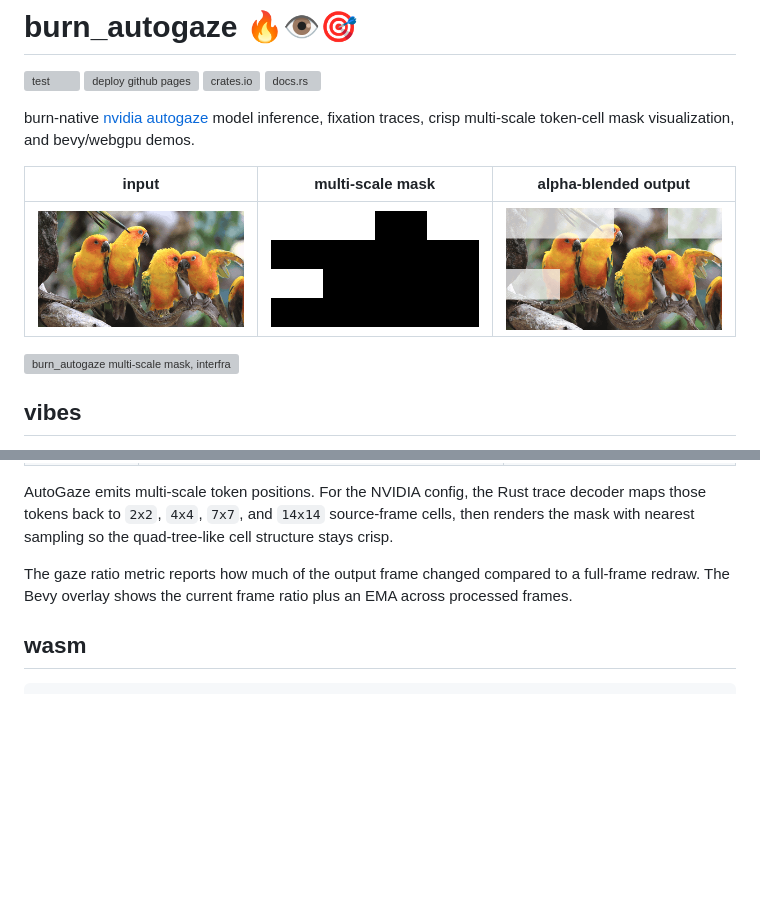
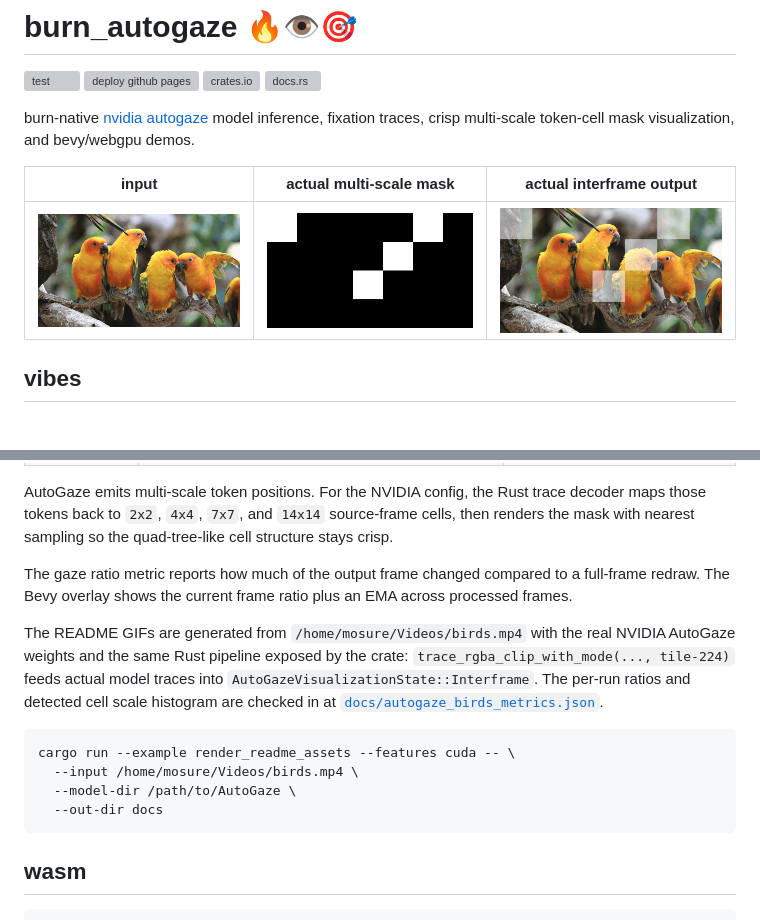
Before and after one commit to mosure/burn_autogaze, a Markdown page: README.md, 2 parts joined by grey strips. Rendered like a GitHub page; pictures changed too: docs/autogaze_birds_input.gif, docs/autogaze_birds_mask.gif, docs/autogaze_birds_output.gif; blank space fills up the shorter version; grey boxes are pictures that could not be loaded.

Commit message:
docs: render autogaze examples from pipeline

````diff
--- a/README.md
+++ b/README.md
@@ -9,11 +9,9 @@ burn-native [nvidia autogaze](https://huggingface.co/nvidia/AutoGaze) model
 inference, fixation traces, crisp multi-scale token-cell mask visualization, and
 bevy/webgpu demos.
 
-| input | multi-scale mask | alpha-blended output |
+| input | actual multi-scale mask | actual interframe output |
 |---|---|---|
-| <img src="./docs/autogaze_birds_input.gif" alt="birds input clip" title="https://www.vecteezy.com/free-videos Wildlife Stock Videos by Vecteezy"> | <img src="./docs/autogaze_birds_mask.gif" alt="crisp multi-scale autogaze white mask"> | <img src="./docs/autogaze_birds_output.gif" alt="autogaze alpha-blended output"> |
-
-<img src="./docs/autogaze_capabilities.svg" alt="burn_autogaze multi-scale mask, interframe output, and gaze ratio capability overview">
+| <img src="./docs/autogaze_birds_input.gif" alt="birds input clip" title="https://www.vecteezy.com/free-videos Wildlife Stock Videos by Vecteezy"> | <img src="./docs/autogaze_birds_mask.gif" alt="actual crisp multi-scale autogaze white mask"> | <img src="./docs/autogaze_birds_output.gif" alt="actual autogaze interframe alpha-blended output"> |
 
 ## vibes
 
@@ -113,6 +111,20 @@ The gaze ratio metric reports how much of the output frame changed compared to
 a full-frame redraw. The Bevy overlay shows the current frame ratio plus an EMA
 across processed frames.
 
+The README GIFs are generated from `/home/mosure/Videos/birds.mp4` with the
+real NVIDIA AutoGaze weights and the same Rust pipeline exposed by the crate:
+`trace_rgba_clip_with_mode(..., tile-224)` feeds actual model traces into
+`AutoGazeVisualizationState::Interframe`. The per-run ratios and detected cell
+scale histogram are checked in at
+[`docs/autogaze_birds_metrics.json`](./docs/autogaze_birds_metrics.json).
+
+```sh
+cargo run --example render_readme_assets --features cuda -- \
+  --input /home/mosure/Videos/birds.mp4 \
+  --model-dir /path/to/AutoGaze \
+  --out-dir docs
+```
+
 ## wasm
 
 ```sh
````
Also changed, not shown: docs/README.md (+12 -3 lines), 3 other files.
